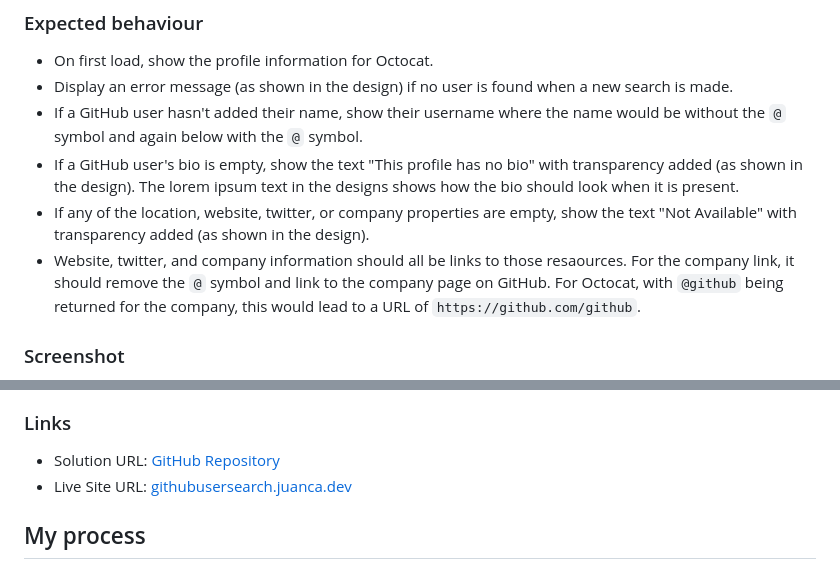
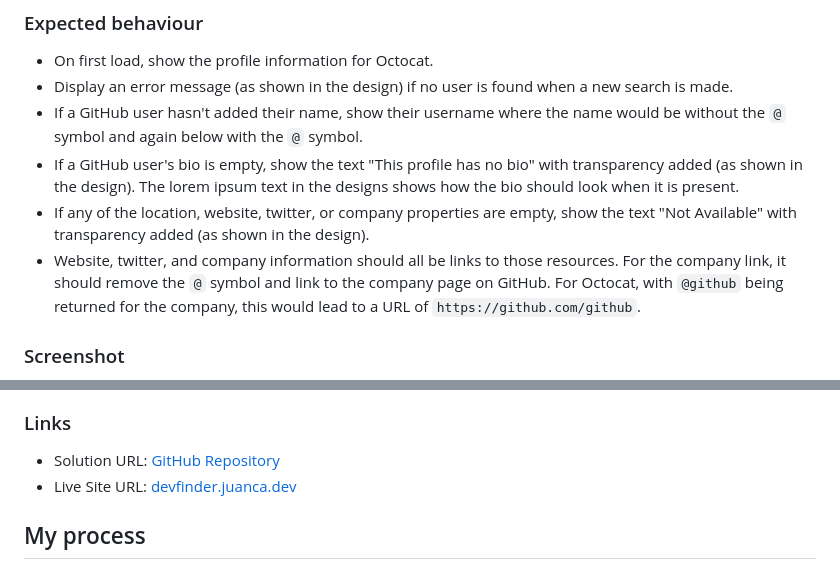
Before and after one commit to juancaorg/devfinder, a Markdown page: README.md, 2 parts joined by grey strips. GitHub-like rendering.

Commit message:
fix(readme): update devfinder canonical link

```diff
--- a/README.md
+++ b/README.md
@@ -43,7 +43,7 @@ Users should be able to:
 - If a GitHub user hasn't added their name, show their username where the name would be without the `@` symbol and again below with the `@` symbol.
 - If a GitHub user's bio is empty, show the text "This profile has no bio" with transparency added (as shown in the design). The lorem ipsum text in the designs shows how the bio should look when it is present.
 - If any of the location, website, twitter, or company properties are empty, show the text "Not Available" with transparency added (as shown in the design).
-- Website, twitter, and company information should all be links to those resaources. For the company link, it should remove the `@` symbol and link to the company page on GitHub. For Octocat, with `@github` being returned for the company, this would lead to a URL of `https://github.com/github`.
+- Website, twitter, and company information should all be links to those resources. For the company link, it should remove the `@` symbol and link to the company page on GitHub. For Octocat, with `@github` being returned for the company, this would lead to a URL of `https://github.com/github`.
 
 ### Screenshot
 
@@ -53,7 +53,7 @@ Users should be able to:
 ### Links
 
 - Solution URL: [GitHub Repository](https://github.com/juancaorg/github-user-search)
-- Live Site URL: [githubusersearch.juanca.dev](https://githubusersearch.juanca.dev/)
+- Live Site URL: [devfinder.juanca.dev](https://devfinder.juanca.dev/)
 
 ## My process
 
```
